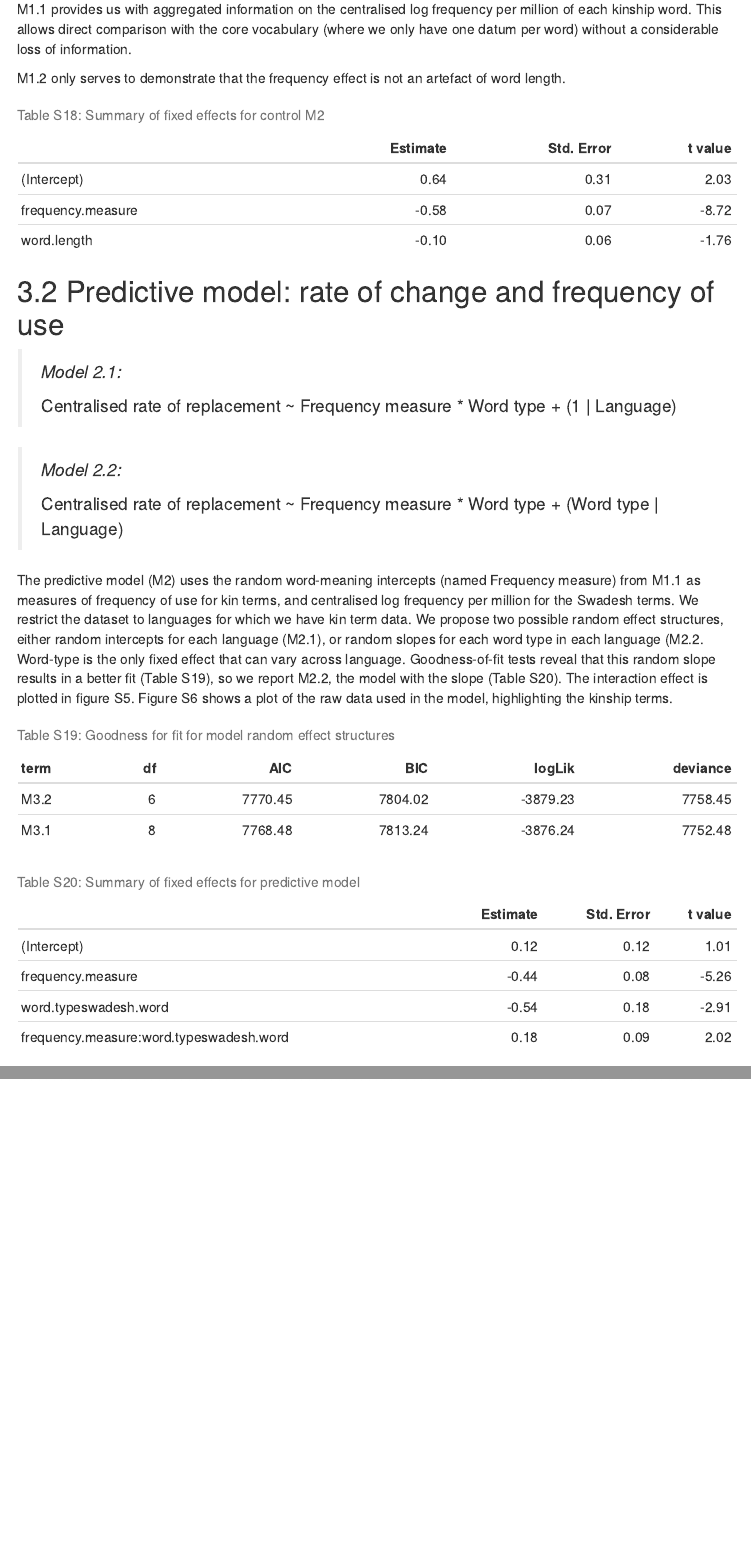
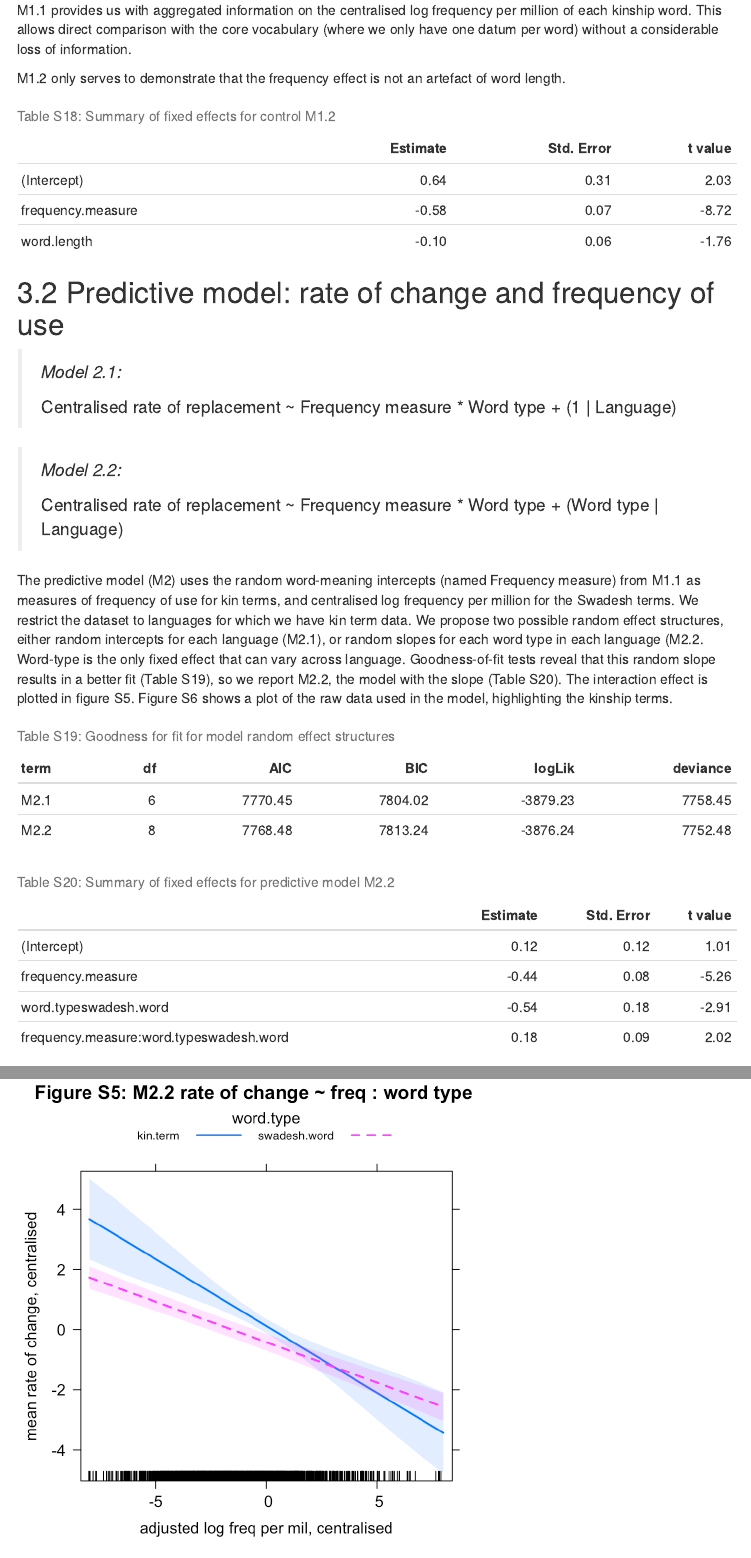
Before and after one commit to petyaracz/RaczPassmoreSheadJordan2019, an R Markdown document (supplementary-information.Rmd): the page in a window 1100 px wide, from 12800 px down before the commit and from 12260 px down after it, so that both start at the same text, and a second part further down, joined at a grey line. The pictures show the output file supplementary-information.html that the author committed with the source, opened offline; menus at the side of the page are left out.

Commit message:
last fixes 2

````diff
--- a/supplementary-information.Rmd
+++ b/supplementary-information.Rmd
@@ -2,13 +2,13 @@
 title: "Supplementary Information, Usage frequency and lexical class determine the evolution of kinship terms in Indo-European"
 author: "Rácz, Passmore, Sheard, and Jordan"
 output:
-  pdf_document:
-    latex_engine: xelatex
-    toc: yes
   html_document:
     number_sections: yes
     toc: yes
     toc_float: yes
+  pdf_document:
+    latex_engine: xelatex
+    toc: yes
 bibliography: bibliography.bib
 header-includes:
     - \usepackage{caption}
@@ -413,7 +413,7 @@ m1.2 = lmer(c.rate ~ frequency.measure + word.length + (1 |language), data = d.k
 # summary(m1.2)
 # print(formula(m1.2))
 summary(m1.2)$coef %>%
-  kable(format, digits = 2, caption = 'Table S18: Summary of fixed effects for control M2') %>%
+  kable(format, digits = 2, caption = 'Table S18: Summary of fixed effects for control M1.2') %>%
   kable_styling(full_width = FALSE)
 ```
 
@@ -447,19 +447,19 @@ m2.2 = lmer(c.rate ~ frequency.measure * word.type + (1|language), data = d2, RE
 anova.object = anova(m2.1,m2.2) %>%
   tidy
 names(anova.object) = names(anova.object)
-anova.object$term = c("M3.2", "M3.1")
+anova.object$term = c("M2.1", "M2.2")
 anova.object %>% select(term, df, AIC, BIC, logLik, deviance) %>%
   kable(format, digits = 2, caption = "Table S19: Goodness for fit for model random effect structures") %>%
   kable_styling(full_width = FALSE)
 
 summary(m2.1)$coef %>%
-  kable(format, digits = 2, caption = 'Table S20: Summary of fixed effects for predictive model') %>%
+  kable(format, digits = 2, caption = 'Table S20: Summary of fixed effects for predictive model M2.2') %>%
   kable_styling(full_width = FALSE)
 ```
 
 
 ```{r fig.width = 5, fig.height = 5}
-plot(allEffects(m2.1), multiline = T, ci.style = 'band', lines=list(lty=c(1,2)), main = 'Figure S5: rate of change ~ freq : word type', xlab = 'adjusted log freq per mil, centralised', ylab = 'mean rate of change, centralised')
+plot(allEffects(m2.1), multiline = T, ci.style = 'band', lines=list(lty=c(1,2)), main = 'Figure S5: M2.2 rate of change ~ freq : word type', xlab = 'adjusted log freq per mil, centralised', ylab = 'mean rate of change, centralised')
 ```
 
 ```{r fig.width = 10, fig.height = 8}
````
Also changed, not shown: figures/unnamed-chunk-10-1.pdf, figures/unnamed-chunk-6-1.pdf, figures/unnamed-chunk-6-2.pdf, figures/unnamed-chunk-6-3.pdf, figures/unnamed-chunk-9-1.pdf, figures/unnamed-chunk-9-1.png, supplementary-information.html, supplementary-information.pdf, supplementary-information.Rmd (6 more changed lines).
